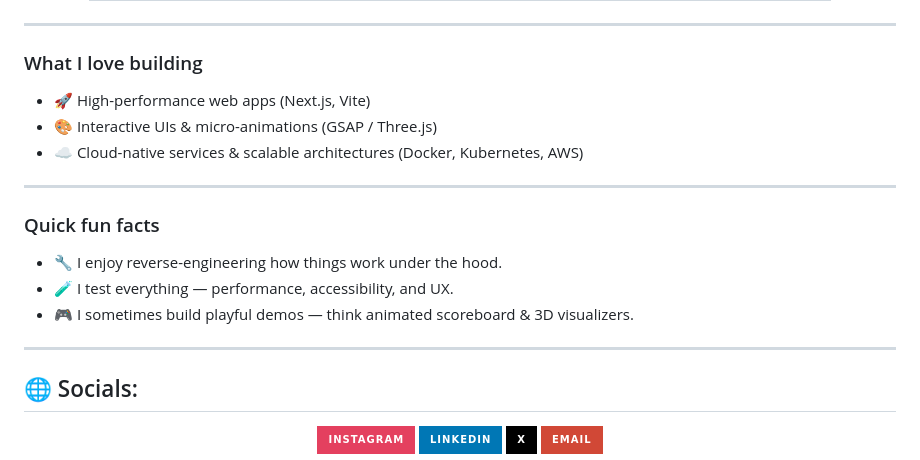
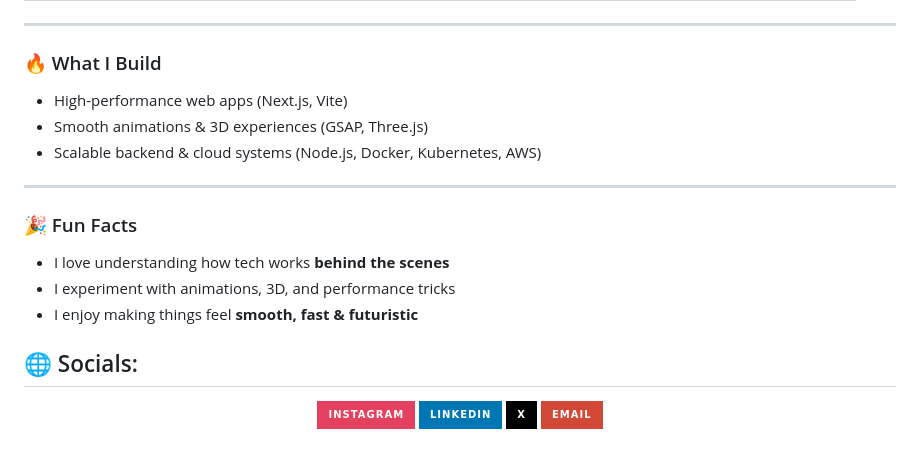
Before and after one commit to Abhiraj-creator/Abhiraj-creator, a Markdown page: README.md, the part around the change printed below. Rendered like a GitHub page; badges without logos.

Commit message:
Revise README content and update sections

```diff
--- a/README.md
+++ b/README.md
@@ -39,19 +28,17 @@
 
 ---
 
-### What I love building
-- 🚀 High-performance web apps (Next.js, Vite)
-- 🎨 Interactive UIs & micro-animations (GSAP / Three.js)
-- ☁️ Cloud-native services & scalable architectures (Docker, Kubernetes, AWS)
+### 🔥 What I Build
+- High-performance web apps (Next.js, Vite)
+- Smooth animations & 3D experiences (GSAP, Three.js)
+- Scalable backend & cloud systems (Node.js, Docker, Kubernetes, AWS)
 
 ---
 
-### Quick fun facts
-- 🔧 I enjoy reverse-engineering how things work under the hood.
-- 🧪 I test everything — performance, accessibility, and UX.
-- 🎮 I sometimes build playful demos — think animated scoreboard & 3D visualizers.
-
----
+### 🎉 Fun Facts
+- I love understanding how tech works **behind the scenes**
+- I experiment with animations, 3D, and performance tricks
+- I enjoy making things feel **smooth, fast & futuristic**
 
 
 ## 🌐 Socials:
```
Also changed, not shown: other parts of README.md (+17 -28 lines).
